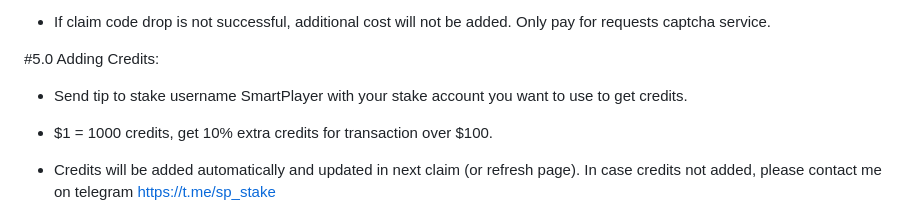
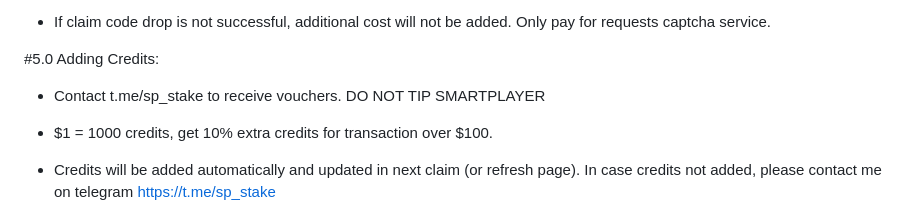
Before and after one commit to StakeReloadXS/StakeReloadXS, a Markdown page: README.md, the part around the change. Drawn GitHub-style.

```diff
--- a/README.md
+++ b/README.md
@@ -94,7 +94,7 @@ https://youtube.com/shorts/wScjw3U06I0
 
 #5.0 Adding Credits:
 
-- Send tip to stake username SmartPlayer with your stake account you want to use to get credits.
+- Contact t.me/sp_stake to receive vouchers. DO NOT TIP SMARTPLAYER
 
 - $1 = 1000 credits, get 10% extra credits for transaction over $100.
 
```
